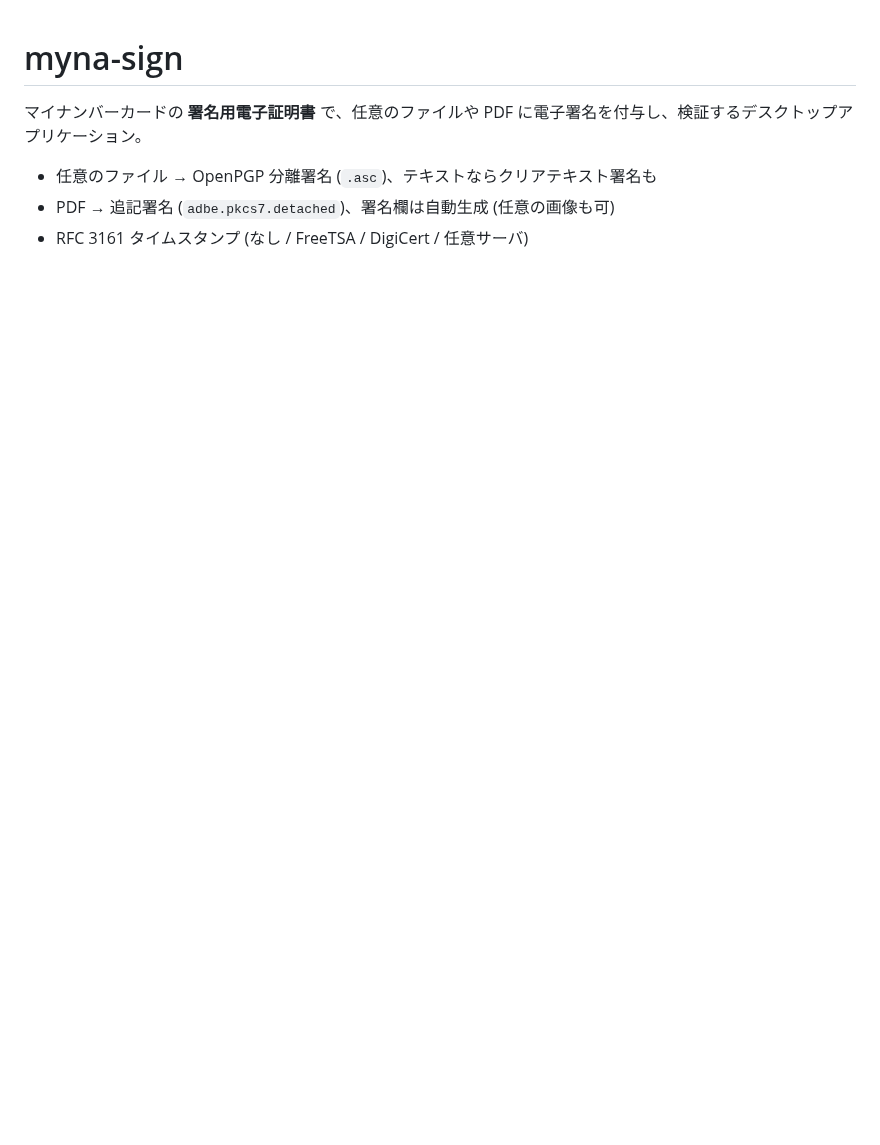
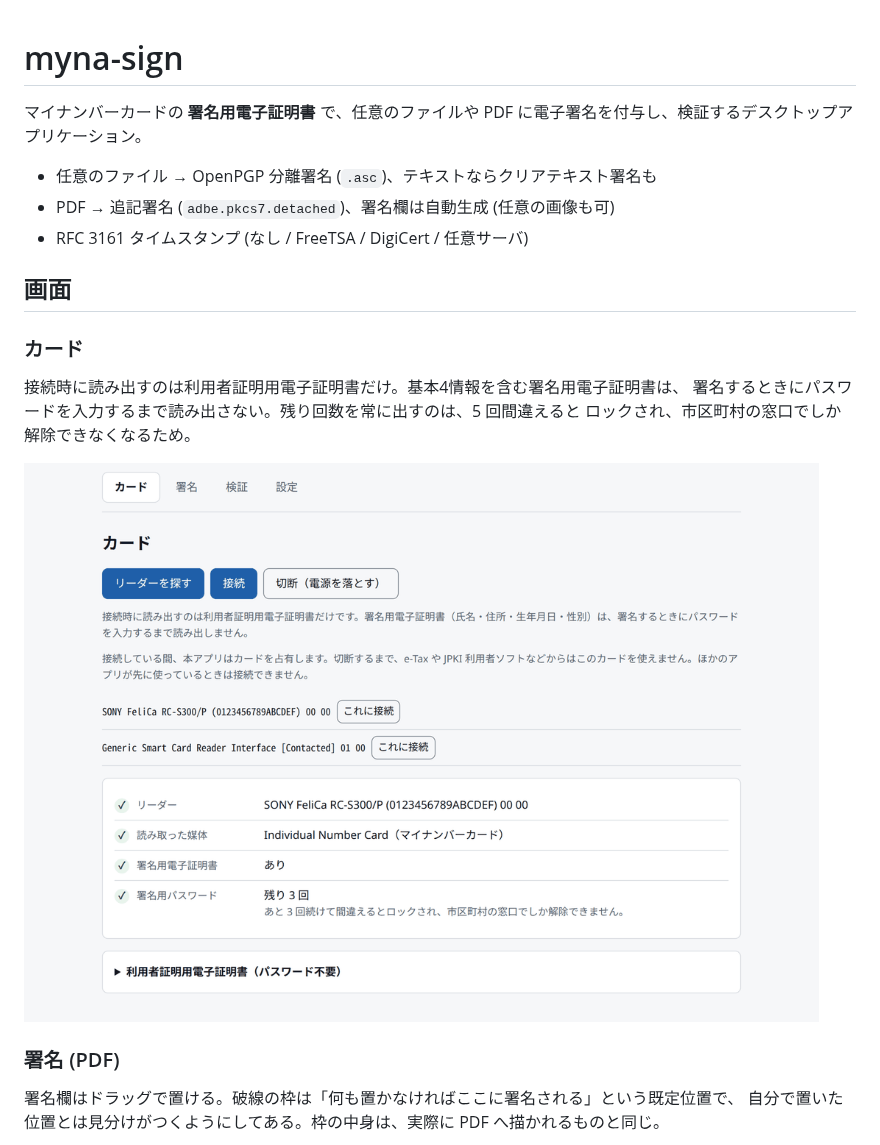
Before and after one commit to soltia48/myna-sign, a Markdown page: README.md, the part around one of its changes. GitHub-like rendering; pictures changed too: docs/images/card.png (added); blank space fills up the shorter version.

```diff
--- a/README.md
+++ b/README.md
@@ -5,3 +5,19 @@
 - 任意のファイル → OpenPGP 分離署名 (`.asc`)、テキストならクリアテキスト署名も
 - PDF → 追記署名 (`adbe.pkcs7.detached`)、署名欄は自動生成 (任意の画像も可)
 - RFC 3161 タイムスタンプ (なし / FreeTSA / DigiCert / 任意サーバ)
+
+## 画面
+
+### カード
+
+接続時に読み出すのは利用者証明用電子証明書だけ。基本4情報を含む署名用電子証明書は、
+署名するときにパスワードを入力するまで読み出さない。残り回数を常に出すのは、5 回間違えると
+ロックされ、市区町村の窓口でしか解除できなくなるため。
+
+![カード画面。リーダー、読み取った媒体、署名用電子証明書の有無、署名用パスワードの残り回数を表示している](docs/images/card.png)
+
+### 署名 (PDF)
+
+署名欄はドラッグで置ける。破線の枠は「何も置かなければここに署名される」という既定位置で、
+自分で置いた位置とは見分けがつくようにしてある。枠の中身は、実際に PDF へ描かれるものと同じ。
+
```
Also changed, not shown: other parts of README.md (+36 -12 lines), docs/images/password.png (added), docs/images/sign-pdf.png (added), docs/images/signature-block.png (added), docs/images/verify.png (added).
